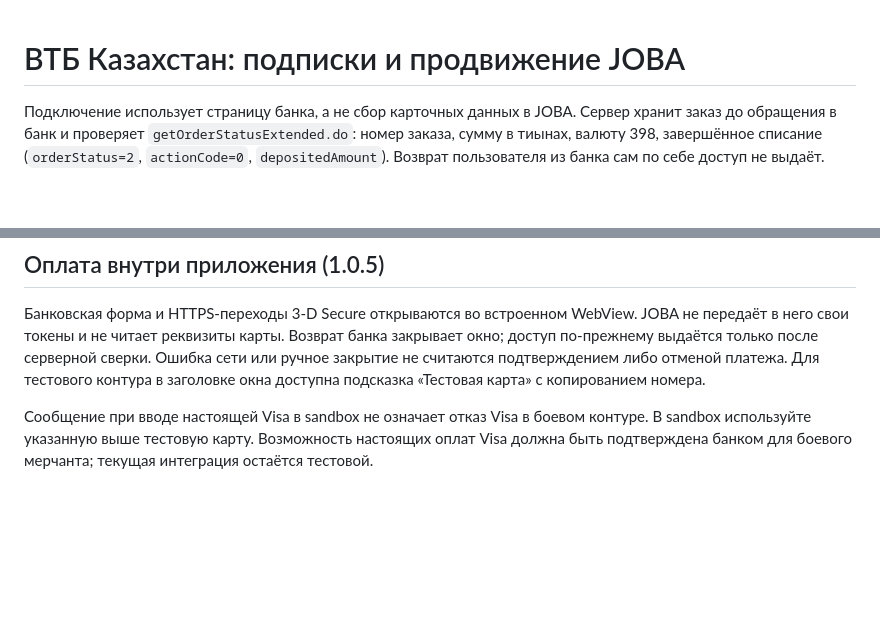
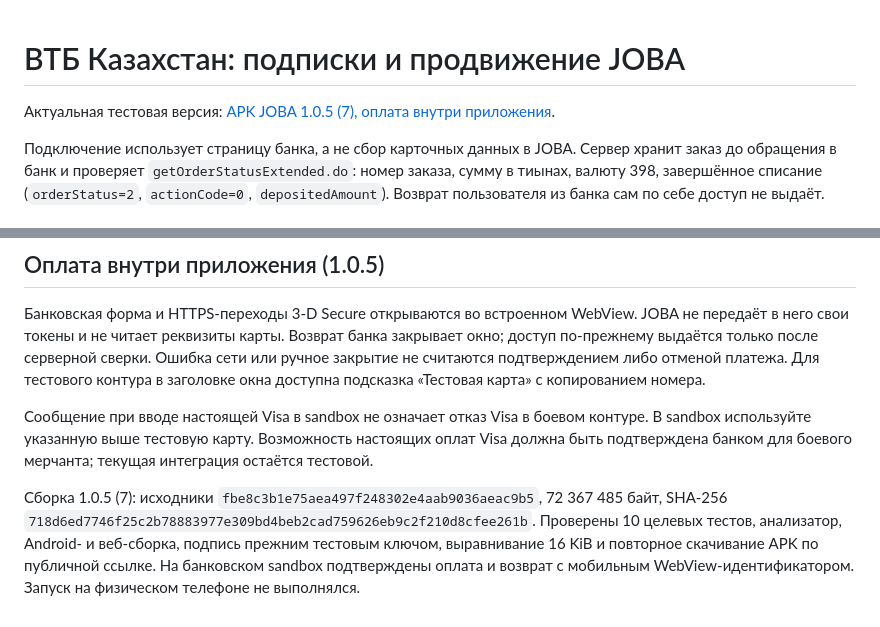
Before and after one commit to milaniumkz/services-marketplace, a Markdown page: docs/payments/VTB.md, 2 parts joined by grey strips. Drawn GitHub-style; blank space fills up the shorter version.

Commit message:
Link verified in-app payment test APK 1.0.5

```diff
--- a/docs/payments/VTB.md
+++ b/docs/payments/VTB.md
@@ -1,4 +1,6 @@
 # ВТБ Казахстан: подписки и продвижение JOBA
+
+Актуальная тестовая версия: [APK JOBA 1.0.5 (7), оплата внутри приложения](https://raw.githubusercontent.com/milaniumkz/services-marketplace/a514e72151d78bf8253c39425968cd2467011054/JOBA-1.0.5-7-test.apk).
 
 Подключение использует страницу банка, а не сбор карточных данных в JOBA. Сервер хранит заказ до обращения в банк и проверяет `getOrderStatusExtended.do`: номер заказа, сумму в тиынах, валюту 398, завершённое списание (`orderStatus=2`, `actionCode=0`, `depositedAmount`). Возврат пользователя из банка сам по себе доступ не выдаёт.
 
@@ -59,3 +61,5 @@ APK проверен по подписи и выравниванию 16 KiB; з
 Банковская форма и HTTPS-переходы 3-D Secure открываются во встроенном WebView. JOBA не передаёт в него свои токены и не читает реквизиты карты. Возврат банка закрывает окно; доступ по-прежнему выдаётся только после серверной сверки. Ошибка сети или ручное закрытие не считаются подтверждением либо отменой платежа. Для тестового контура в заголовке окна доступна подсказка «Тестовая карта» с копированием номера.
 
 Сообщение при вводе настоящей Visa в sandbox не означает отказ Visa в боевом контуре. В sandbox используйте указанную выше тестовую карту. Возможность настоящих оплат Visa должна быть подтверждена банком для боевого мерчанта; текущая интеграция остаётся тестовой.
+
+Сборка 1.0.5 (7): исходники `fbe8c3b1e75aea497f248302e4aab9036aeac9b5`, 72 367 485 байт, SHA-256 `718d6ed7746f25c2b78883977e309bd4beb2cad759626eb9c2f210d8cfee261b`. Проверены 10 целевых тестов, анализатор, Android- и веб-сборка, подпись прежним тестовым ключом, выравнивание 16 KiB и повторное скачивание APK по публичной ссылке. На банковском sandbox подтверждены оплата и возврат с мобильным WebView-идентификатором. Запуск на физическом телефоне не выполнялся.
```
